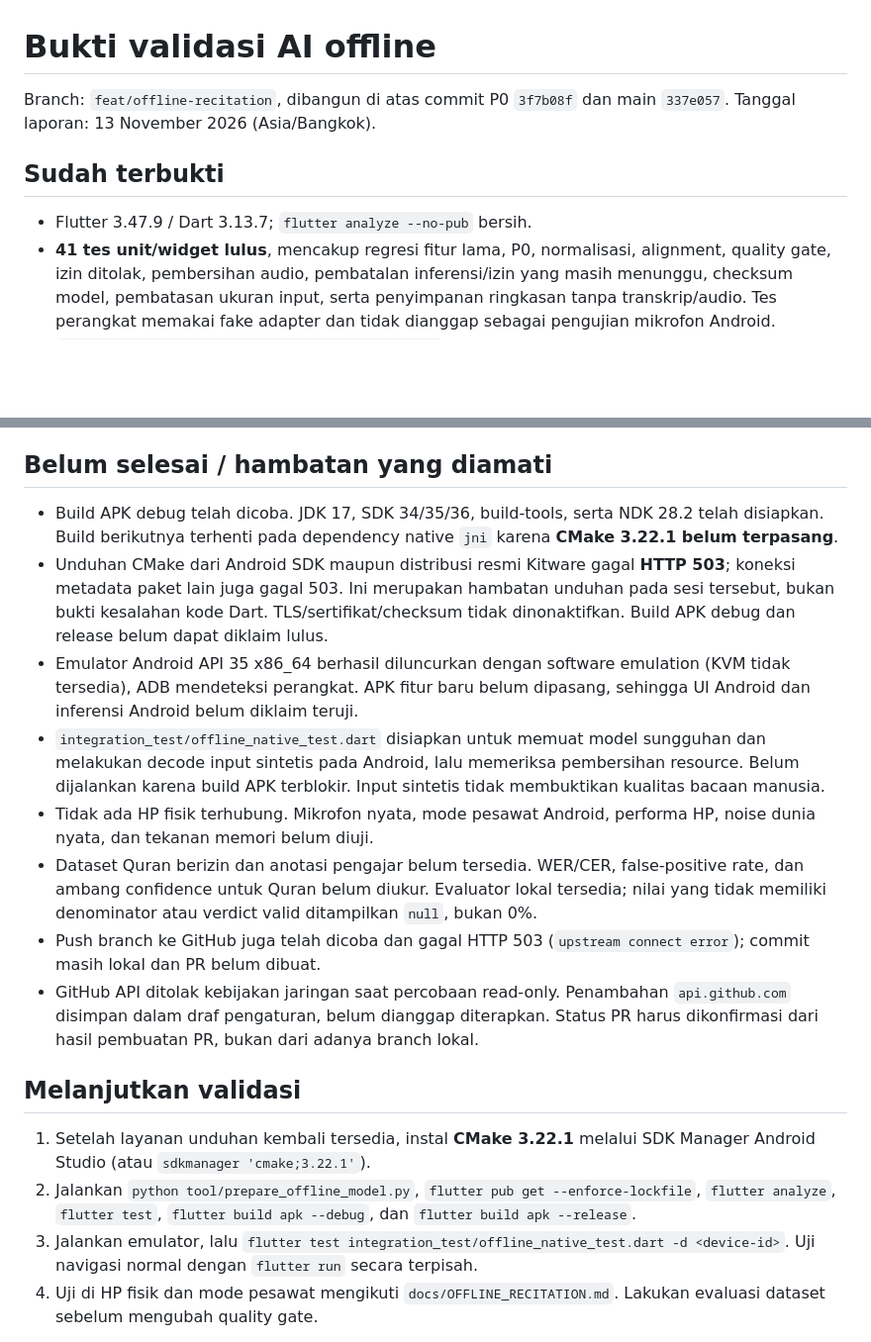
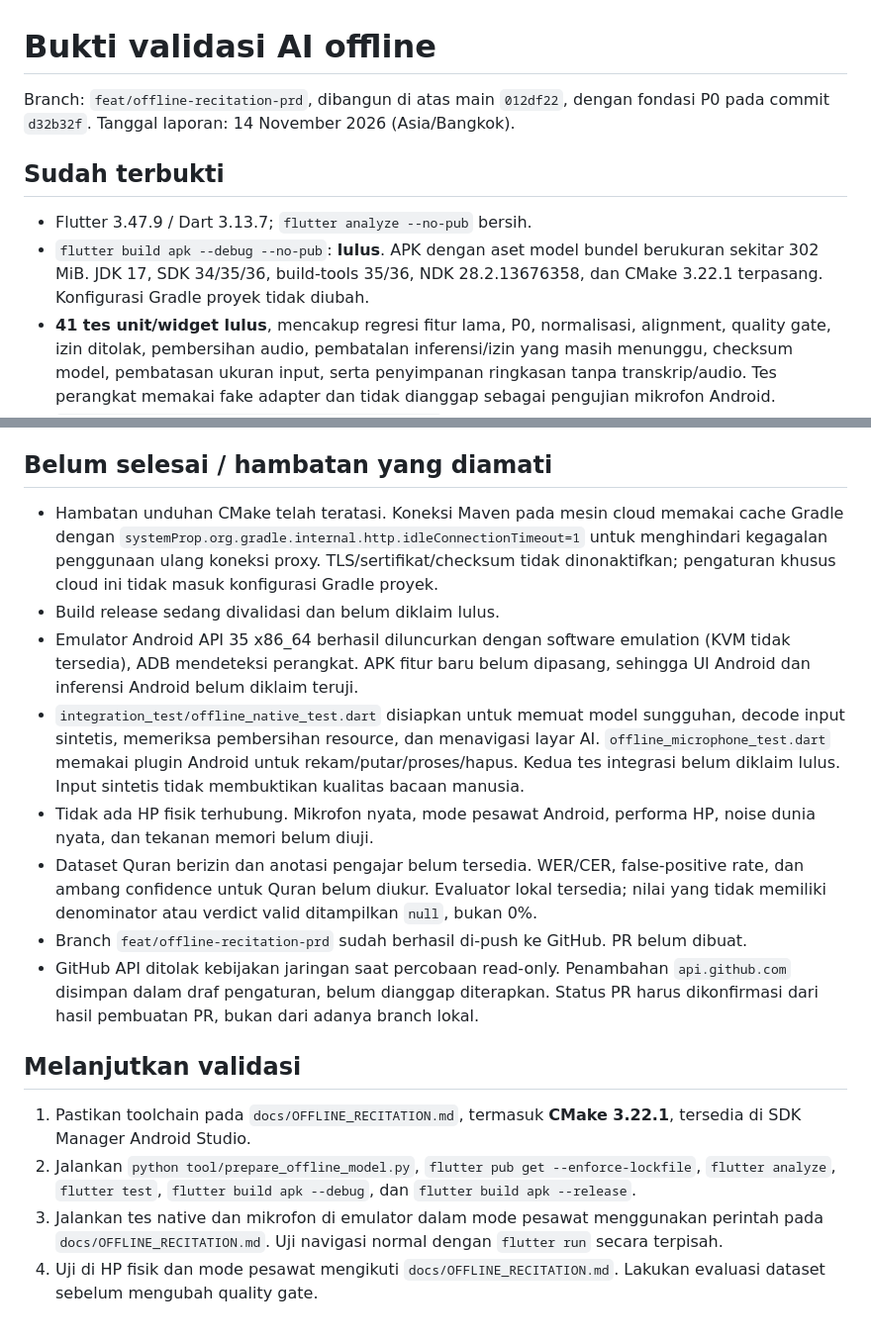
Before and after one commit to twentzyzz/Tahfidz-qur-an, a Markdown page: OFFLINE_VALIDATION.md, 2 parts joined by grey strips. Shown at 99% size. GitHub-like rendering; blank space fills up the shorter version.

Commit message:
Record successful Android debug build and current validation status

```diff
--- a/OFFLINE_VALIDATION.md
+++ b/OFFLINE_VALIDATION.md
@@ -1,10 +1,11 @@
 # Bukti validasi AI offline
 
-Branch: `feat/offline-recitation`, dibangun di atas commit P0 `3f7b08f` dan main `337e057`. Tanggal laporan: 13 November 2026 (Asia/Bangkok).
+Branch: `feat/offline-recitation-prd`, dibangun di atas main `012df22`, dengan fondasi P0 pada commit `d32b32f`. Tanggal laporan: 14 November 2026 (Asia/Bangkok).
 
 ## Sudah terbukti
 
 - Flutter 3.47.9 / Dart 3.13.7; `flutter analyze --no-pub` bersih.
+- `flutter build apk --debug --no-pub`: **lulus**. APK dengan aset model bundel berukuran sekitar 302 MiB. JDK 17, SDK 34/35/36, build-tools 35/36, NDK 28.2.13676358, dan CMake 3.22.1 terpasang. Konfigurasi Gradle proyek tidak diubah.
 - **41 tes unit/widget lulus**, mencakup regresi fitur lama, P0, normalisasi, alignment, quality gate, izin ditolak, pembersihan audio, pembatalan inferensi/izin yang masih menunggu, checksum model, pembatasan ukuran input, serta penyimpanan ringkasan tanpa transkrip/audio. Tes perangkat memakai fake adapter dan tidak dianggap sebagai pengujian mikrofon Android.
 - `flutter build web --no-pub --no-web-resources-cdn`: lulus untuk menjaga target Web lama; ini tidak memvalidasi plugin ASR Android.
 - Arsip dan tiga berkas model resmi diverifikasi checksum. Persiapan model diulang dan mengenali aset yang sudah valid tanpa mengunduh lagi.
@@ -15,20 +16,20 @@ Branch: `feat/offline-recitation`, dibangun di atas commit P0 `3f7b08f` dan main
 
 ## Belum selesai / hambatan yang diamati
 
-- Build APK debug telah dicoba. JDK 17, SDK 34/35/36, build-tools, serta NDK 28.2 telah disiapkan. Build berikutnya terhenti pada dependency native `jni` karena **CMake 3.22.1 belum terpasang**.
-- Unduhan CMake dari Android SDK maupun distribusi resmi Kitware gagal **HTTP 503**; koneksi metadata paket lain juga gagal 503. Ini merupakan hambatan unduhan pada sesi tersebut, bukan bukti kesalahan kode Dart. TLS/sertifikat/checksum tidak dinonaktifkan. Build APK debug dan release belum dapat diklaim lulus.
+- Hambatan unduhan CMake telah teratasi. Koneksi Maven pada mesin cloud memakai cache Gradle dengan `systemProp.org.gradle.internal.http.idleConnectionTimeout=1` untuk menghindari kegagalan penggunaan ulang koneksi proxy. TLS/sertifikat/checksum tidak dinonaktifkan; pengaturan khusus cloud ini tidak masuk konfigurasi Gradle proyek.
+- Build release sedang divalidasi dan belum diklaim lulus.
 - Emulator Android API 35 x86_64 berhasil diluncurkan dengan software emulation (KVM tidak tersedia), ADB mendeteksi perangkat. APK fitur baru belum dipasang, sehingga UI Android dan inferensi Android belum diklaim teruji.
-- `integration_test/offline_native_test.dart` disiapkan untuk memuat model sungguhan dan melakukan decode input sintetis pada Android, lalu memeriksa pembersihan resource. Belum dijalankan karena build APK terblokir. Input sintetis tidak membuktikan kualitas bacaan manusia.
+- `integration_test/offline_native_test.dart` disiapkan untuk memuat model sungguhan, decode input sintetis, memeriksa pembersihan resource, dan menavigasi layar AI. `offline_microphone_test.dart` memakai plugin Android untuk rekam/putar/proses/hapus. Kedua tes integrasi belum diklaim lulus. Input sintetis tidak membuktikan kualitas bacaan manusia.
 - Tidak ada HP fisik terhubung. Mikrofon nyata, mode pesawat Android, performa HP, noise dunia nyata, dan tekanan memori belum diuji.
 - Dataset Quran berizin dan anotasi pengajar belum tersedia. WER/CER, false-positive rate, dan ambang confidence untuk Quran belum diukur. Evaluator lokal tersedia; nilai yang tidak memiliki denominator atau verdict valid ditampilkan `null`, bukan 0%.
-- Push branch ke GitHub juga telah dicoba dan gagal HTTP 503 (`upstream connect error`); commit masih lokal dan PR belum dibuat.
+- Branch `feat/offline-recitation-prd` sudah berhasil di-push ke GitHub. PR belum dibuat.
 - GitHub API ditolak kebijakan jaringan saat percobaan read-only. Penambahan `api.github.com` disimpan dalam draf pengaturan, belum dianggap diterapkan. Status PR harus dikonfirmasi dari hasil pembuatan PR, bukan dari adanya branch lokal.
 
 ## Melanjutkan validasi
 
-1. Setelah layanan unduhan kembali tersedia, instal **CMake 3.22.1** melalui SDK Manager Android Studio (atau `sdkmanager 'cmake;3.22.1'`).
+1. Pastikan toolchain pada `docs/OFFLINE_RECITATION.md`, termasuk **CMake 3.22.1**, tersedia di SDK Manager Android Studio.
 2. Jalankan `python tool/prepare_offline_model.py`, `flutter pub get --enforce-lockfile`, `flutter analyze`, `flutter test`, `flutter build apk --debug`, dan `flutter build apk --release`.
-3. Jalankan emulator, lalu `flutter test integration_test/offline_native_test.dart -d <device-id>`. Uji navigasi normal dengan `flutter run` secara terpisah.
+3. Jalankan tes native dan mikrofon di emulator dalam mode pesawat menggunakan perintah pada `docs/OFFLINE_RECITATION.md`. Uji navigasi normal dengan `flutter run` secara terpisah.
 4. Uji di HP fisik dan mode pesawat mengikuti `docs/OFFLINE_RECITATION.md`. Lakukan evaluasi dataset sebelum mengubah quality gate.
 
 Konfigurasi cache khusus mesin cloud memakai `PUB_CACHE`, `XDG_CONFIG_HOME`, dan `ANALYZER_STATE_LOCATION_OVERRIDE` di `/workspace/tools`; Java menggunakan truststore CA sistem. Tidak diperlukan perubahan tersebut pada Windows dengan home directory yang dapat ditulis dan sertifikat jaringan normal. Skrip setup lingkungan lama tidak diubah/dipublikasikan ulang.
```
